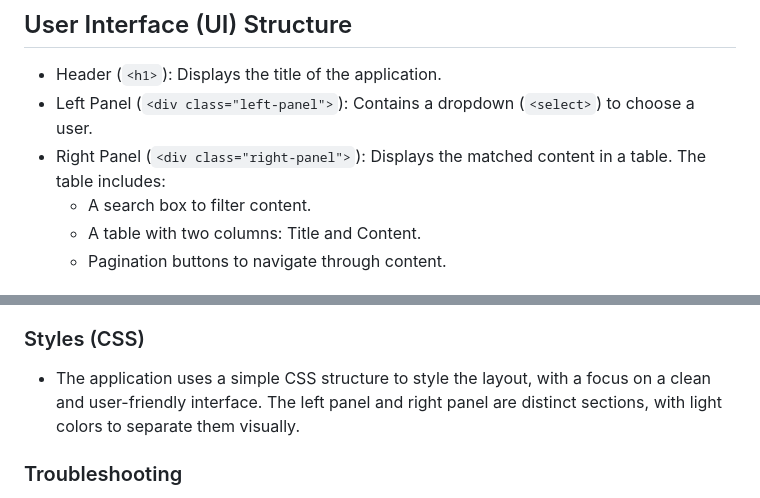
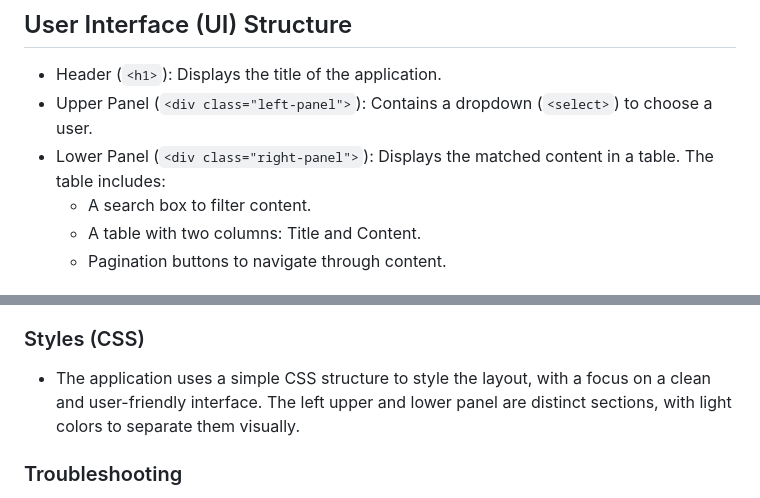
Before and after one commit to dvm81/interest-matchmaker, a Markdown page: README.md, 2 parts joined by grey strips. GitHub-like rendering.

Commit message:
updated UI

```diff
--- a/README.md
+++ b/README.md
@@ -106,8 +106,8 @@ pytest tests/test_data_ingest.py  -v
 
 ## User Interface (UI) Structure
 - Header (`<h1>`): Displays the title of the application.
-- Left Panel (`<div class="left-panel">`): Contains a dropdown (`<select>`) to choose a user.
-- Right Panel (`<div class="right-panel">`): Displays the matched content in a table. The table includes:
+- Upper Panel (`<div class="left-panel">`): Contains a dropdown (`<select>`) to choose a user.
+- Lower Panel (`<div class="right-panel">`): Displays the matched content in a table. The table includes:
     - A search box to filter content.
     - A table with two columns: Title and Content.
     - Pagination buttons to navigate through content.
@@ -119,7 +119,7 @@ pytest tests/test_data_ingest.py  -v
 
 
 ### Styles (CSS)
-- The application uses a simple CSS structure to style the layout, with a focus on a clean and user-friendly interface. The left panel and right panel are distinct sections, with light colors to separate them visually.
+- The application uses a simple CSS structure to style the layout, with a focus on a clean and user-friendly interface. The left upper and lower panel are distinct sections, with light colors to separate them visually.
 
 ### Troubleshooting
 - Data Issues: Ensure that `users.json` and `content.json` are correctly formatted and located in the `data/` directory.
```
